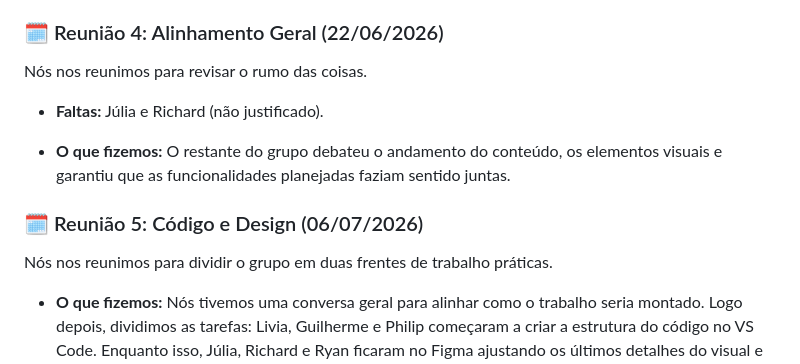
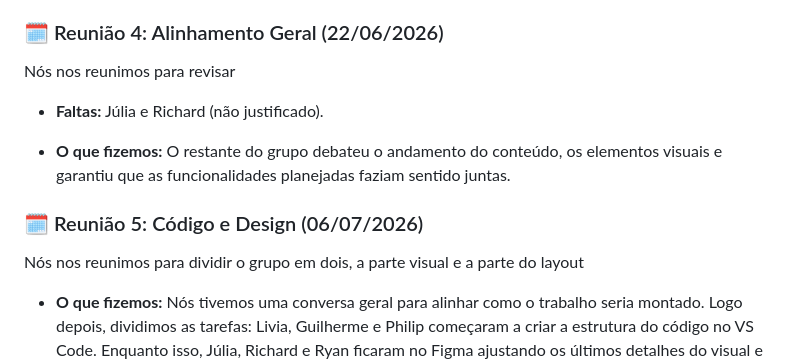
Before and after one commit to Galdnal/Integrator-Project, a Markdown page: README.md, the part around the change. Rendered like a GitHub page.

Commit message:
Update meeting notes for better clarity
Revised meeting summaries for clarity and consistency.

```diff
--- a/README.md
+++ b/README.md
@@ -54,7 +54,7 @@ O Richard entrou no time
 
 ### 🗓️ Reunião 4: Alinhamento Geral (22/06/2026)
 
-Nós nos reunimos para revisar o rumo das coisas.
+Nós nos reunimos para revisar
 
 * **Faltas:** Júlia e Richard (não justificado).
 
@@ -62,6 +62,6 @@ Nós nos reunimos para revisar o rumo das coisas.
 
 ### 🗓️ Reunião 5: Código e Design (06/07/2026)
 
-Nós nos reunimos para dividir o grupo em duas frentes de trabalho práticas.
+Nós nos reunimos para dividir o grupo em dois, a parte visual e a parte do layout
 
 * **O que fizemos:** Nós tivemos uma conversa geral para alinhar como o trabalho seria montado. Logo depois, dividimos as tarefas: Livia, Guilherme e Philip começaram a criar a estrutura do código no VS Code. Enquanto isso, Júlia, Richard e Ryan ficaram no Figma ajustando os últimos detalhes do visual e do layout.
```
